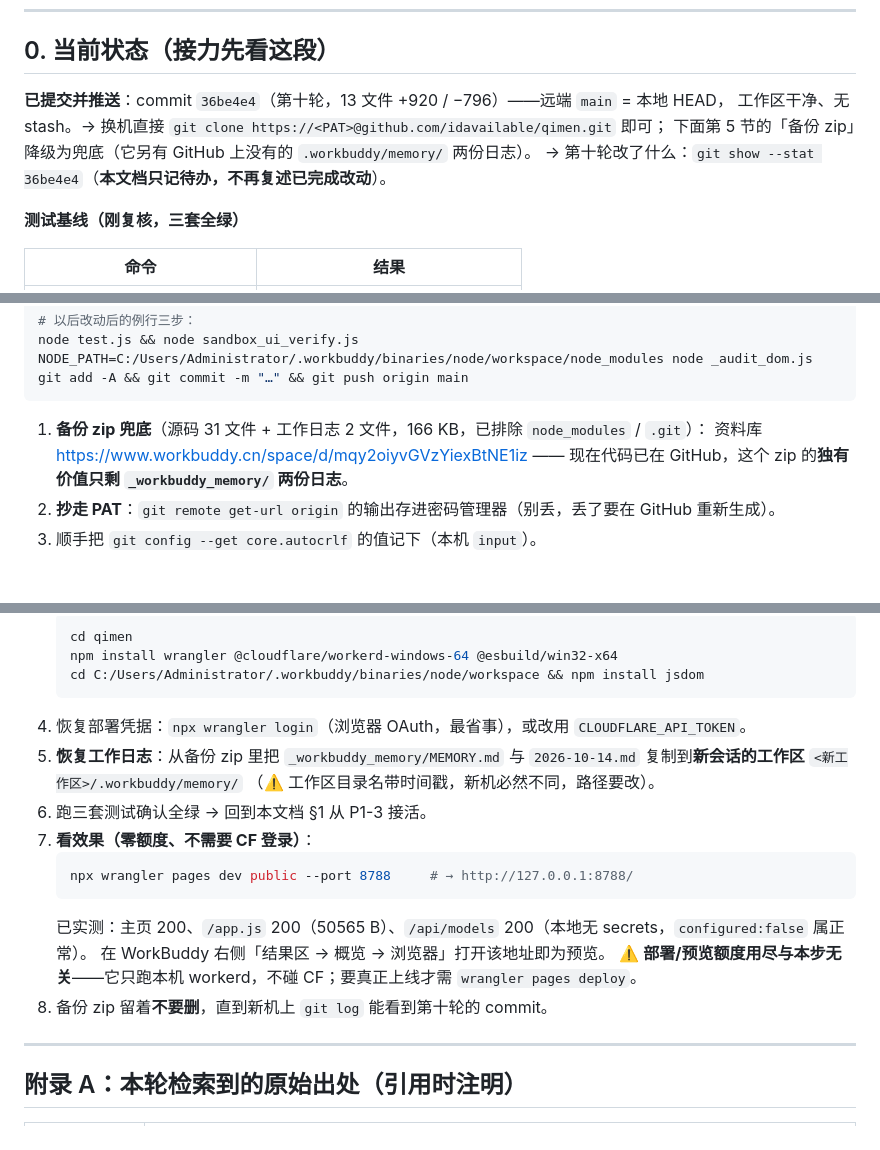
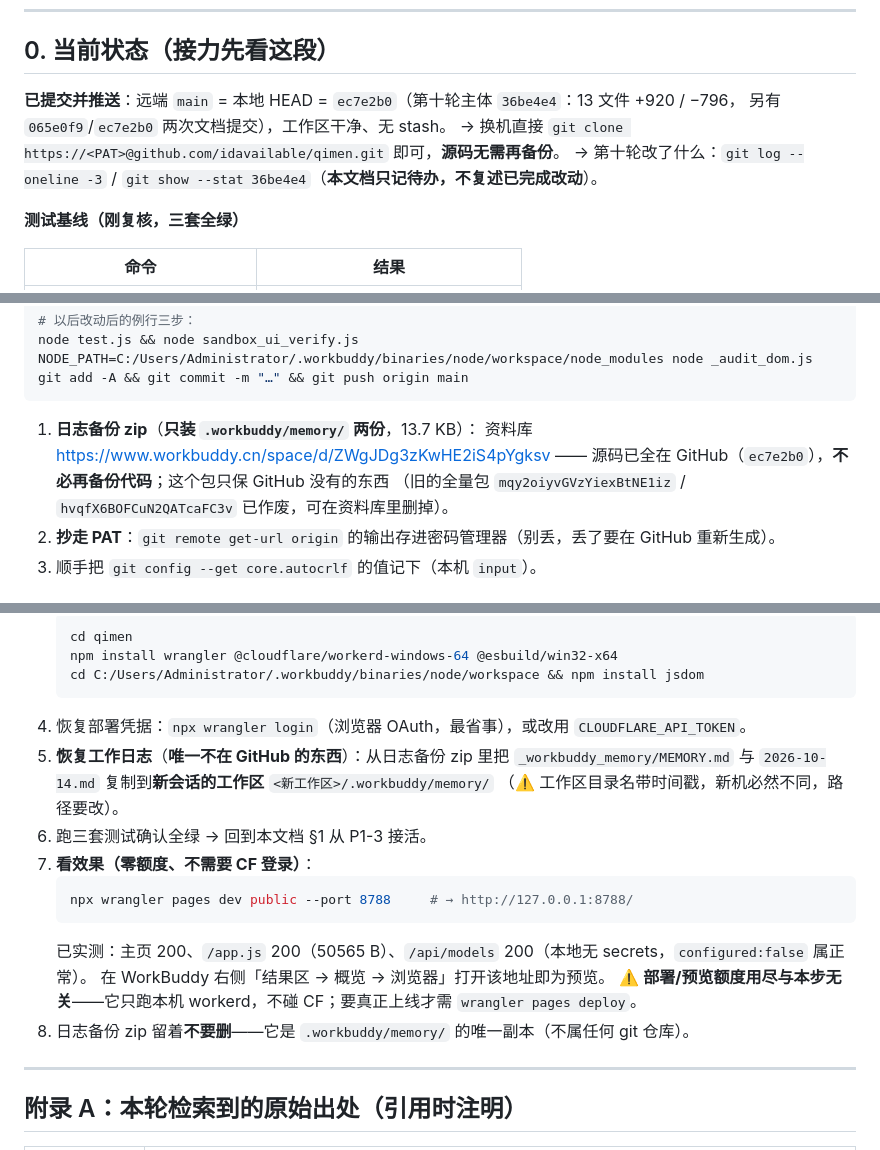
Before and after one commit to idavailable/qimen, a Markdown page: 待完成.md, 3 parts joined by grey strips. GitHub-like rendering.

Commit message:
文档：备份策略瘦身——源码已入 GitHub，日志包改为只装 .workbuddy/memory/

````diff
--- a/待完成.md
+++ b/待完成.md
@@ -9,10 +9,10 @@
 
 ## 0. 当前状态（接力先看这段）
 
-**已提交并推送**：commit `36be4e4`（第十轮，13 文件 +920 / −796）——远端 `main` = 本地 HEAD，
-工作区干净、无 stash。→ 换机直接 `git clone https://<PAT>@github.com/idavailable/qimen.git` 即可；
-下面第 5 节的「备份 zip」降级为兜底（它另有 GitHub 上没有的 `.workbuddy/memory/` 两份日志）。
-→ 第十轮改了什么：`git show --stat 36be4e4`（**本文档只记待办，不再复述已完成改动**）。
+**已提交并推送**：远端 `main` = 本地 HEAD = `ec7e2b0`（第十轮主体 `36be4e4`：13 文件 +920 / −796，
+另有 `065e0f9`/`ec7e2b0` 两次文档提交），工作区干净、无 stash。
+→ 换机直接 `git clone https://<PAT>@github.com/idavailable/qimen.git` 即可，**源码无需再备份**。
+→ 第十轮改了什么：`git log --oneline -3` / `git show --stat 36be4e4`（**本文档只记待办，不复述已完成改动**）。
 
 **测试基线（刚复核，三套全绿）**
 
@@ -254,9 +254,10 @@ NODE_PATH=C:/Users/Administrator/.workbuddy/binaries/node/workspace/node_modules
 git add -A && git commit -m "…" && git push origin main
 ```
 
-1. **备份 zip 兜底**（源码 31 文件 + 工作日志 2 文件，166 KB，已排除 `node_modules` / `.git`）：
-   资料库 https://www.workbuddy.cn/space/d/mqy2oiyvGVzYiexBtNE1iz
-   —— 现在代码已在 GitHub，这个 zip 的**独有价值只剩 `_workbuddy_memory/` 两份日志**。
+1. **日志备份 zip**（**只装 `.workbuddy/memory/` 两份**，13.7 KB）：
+   资料库 https://www.workbuddy.cn/space/d/ZWgJDg3zKwHE2iS4pYgksv
+   —— 源码已全在 GitHub（`ec7e2b0`），**不必再备份代码**；这个包只保 GitHub 没有的东西
+   （旧的全量包 `mqy2oiyvGVzYiexBtNE1iz` / `hvqfX6BOFCuN2QATcaFC3v` 已作废，可在资料库里删掉）。
 2. **抄走 PAT**：`git remote get-url origin` 的输出存进密码管理器（别丢，丢了要在 GitHub 重新生成）。
 3. 顺手把 `git config --get core.autocrlf` 的值记下（本机 `input`）。
 
@@ -273,8 +274,8 @@ git add -A && git commit -m "…" && git push origin main
    cd C:/Users/Administrator/.workbuddy/binaries/node/workspace && npm install jsdom
    ```
 4. 恢复部署凭据：`npx wrangler login`（浏览器 OAuth，最省事），或改用 `CLOUDFLARE_API_TOKEN`。
-5. **恢复工作日志**：从备份 zip 里把 `_workbuddy_memory/MEMORY.md` 与 `2026-10-14.md`
-   复制到**新会话的工作区** `<新工作区>/.workbuddy/memory/`
+5. **恢复工作日志**（**唯一不在 GitHub 的东西**）：从日志备份 zip 里把 `_workbuddy_memory/MEMORY.md`
+   与 `2026-10-14.md` 复制到**新会话的工作区** `<新工作区>/.workbuddy/memory/`
    （⚠️ 工作区目录名带时间戳，新机必然不同，路径要改）。
 6. 跑三套测试确认全绿 → 回到本文档 §1 从 P1-3 接活。
 7. **看效果（零额度、不需要 CF 登录）**：
@@ -284,7 +285,7 @@ git add -A && git commit -m "…" && git push origin main
    已实测：主页 200、`/app.js` 200（50565 B）、`/api/models` 200（本地无 secrets，`configured:false` 属正常）。
    在 WorkBuddy 右侧「结果区 → 概览 → 浏览器」打开该地址即为预览。
    ⚠️ **部署/预览额度用尽与本步无关**——它只跑本机 workerd，不碰 CF；要真正上线才需 `wrangler pages deploy`。
-8. 备份 zip 留着**不要删**，直到新机上 `git log` 能看到第十轮的 commit。
+8. 日志备份 zip 留着**不要删**——它是 `.workbuddy/memory/` 的唯一副本（不属任何 git 仓库）。
 
 ---
 
````
